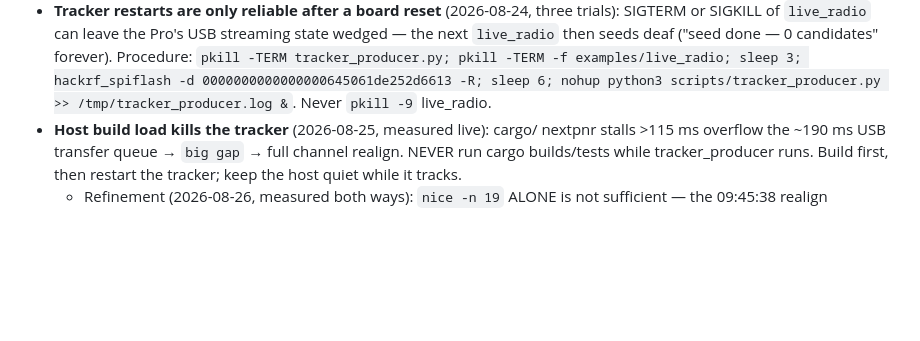
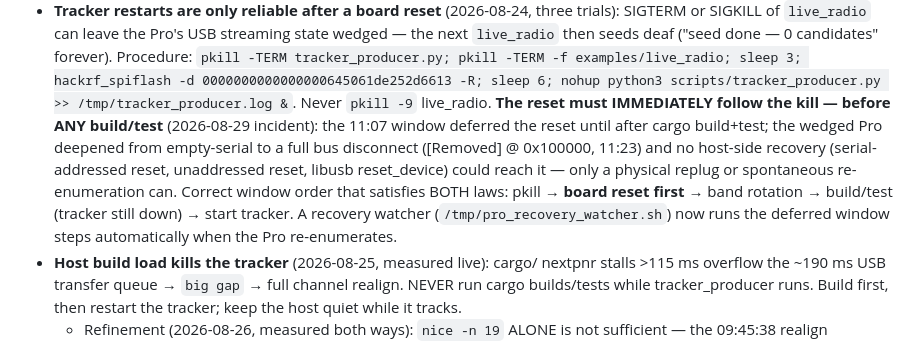
Before and after one commit to galic1987/hackrf-gnss, a Markdown page: AGENTS.md, the part around the change. Drawn GitHub-style; blank space fills up the shorter version.

Commit message:
window incident: reset must immediately follow the kill — before any build/test
2026-08-29 11:07 window: the board reset was deferred behind cargo
build/test; the wedged Pro deepened from empty-serial to full bus
disconnect at 11:23 and only a physical replug recovers it. Correct
order that satisfies both laws: pkill -> board reset FIRST -> band
rotation -> build/test (tracker down) -> start tracker. Recovery
watcher armed for automatic completion on re-enumeration.

```diff
--- a/AGENTS.md
+++ b/AGENTS.md
@@ -109,6 +109,16 @@ trigger input until its mode is explicitly changed for the TDC window).
   hackrf_spiflash -d 0000000000000000645061de252d6613 -R; sleep 6;
   nohup python3 scripts/tracker_producer.py >> /tmp/tracker_producer.log &`.
   Never `pkill -9` live_radio.
+  **The reset must IMMEDIATELY follow the kill — before ANY build/test**
+  (2026-08-29 incident): the 11:07 window deferred the reset until after
+  cargo build+test; the wedged Pro deepened from empty-serial to a full
+  bus disconnect ([Removed] @ 0x100000, 11:23) and no host-side recovery
+  (serial-addressed reset, unaddressed reset, libusb reset_device) could
+  reach it — only a physical replug or spontaneous re-enumeration can.
+  Correct window order that satisfies BOTH laws: pkill → **board reset
+  first** → band rotation → build/test (tracker still down) → start
+  tracker. A recovery watcher (`/tmp/pro_recovery_watcher.sh`) now runs
+  the deferred window steps automatically when the Pro re-enumerates.
 - **Host build load kills the tracker** (2026-08-25, measured live): cargo/
   nextpnr stalls >115 ms overflow the ~190 ms USB transfer queue → `big
   gap` → full channel realign. NEVER run cargo builds/tests while
```
